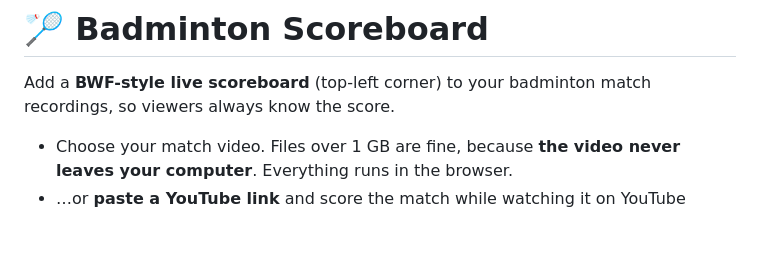
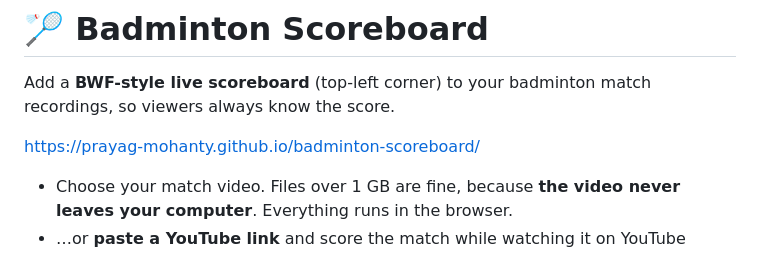
Before and after one commit to Prayag-Mohanty/badminton-scoreboard, a Markdown page: README.md, the part around the change. Rendered like a GitHub page; blank space fills up the shorter version.

Commit message:
Add live scoreboard link to README
Added a link to the live scoreboard for easy access.

```diff
--- a/README.md
+++ b/README.md
@@ -1,6 +1,8 @@
 # 🏸 Badminton Scoreboard
 
 Add a **BWF-style live scoreboard** (top-left corner) to your badminton match recordings, so viewers always know the score.
+
+https://prayag-mohanty.github.io/badminton-scoreboard/
 
 - Choose your match video. Files over 1 GB are fine, because **the video never leaves your computer**. Everything runs in the browser.
 - …or **paste a YouTube link** and score the match while watching it on YouTube (good on a phone, or when the big file is on another computer).
```
